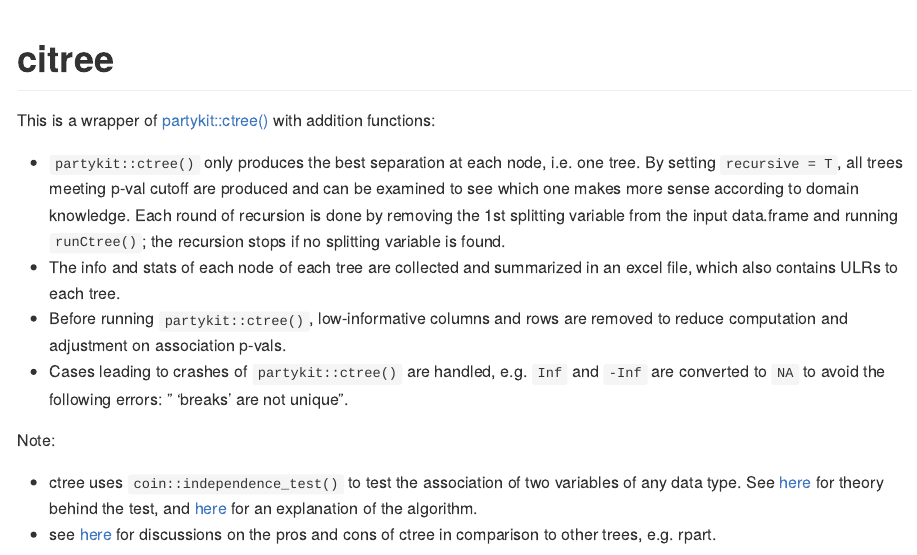
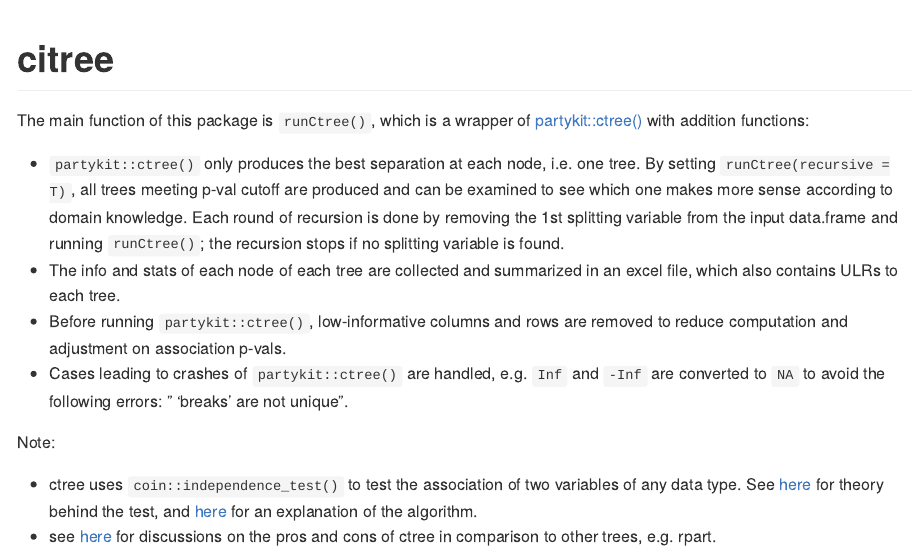
Before and after one commit to blueskypie/citree, an R Markdown document (README.Rmd): the page in a window 1100 px wide, from its top. The pictures show the output file README.md that the author committed with the source, drawn offline in the style of GitHub; badge pictures from the web are left out.

Commit message:
updated docs

```diff
--- a/README.Rmd
+++ b/README.Rmd
@@ -19,12 +19,12 @@ knitr::opts_chunk$set(
 `r badger::badge_repostatus("Active")`
 `r badger::badge_lifecycle("stable")`
 
-This is a wrapper of
+The main function of this package is `runCtree()`, which is a wrapper of
 [partykit::ctree()](https://rdrr.io/cran/partykit/man/ctree.html) with
 addition functions:
 
 -   `partykit::ctree()` only produces the best separation at each node,
-    i.e. one tree. By setting `recursive = T`, all trees meeting p-val
+    i.e. one tree. By setting `runCtree(recursive = T)`, all trees meeting p-val
     cutoff are produced and can be examined to see which one makes more
     sense according to domain knowledge. Each round of recursion is done by removing
     the 1st splitting variable from the input data.frame and running
```
Also changed, not shown: README.md.
